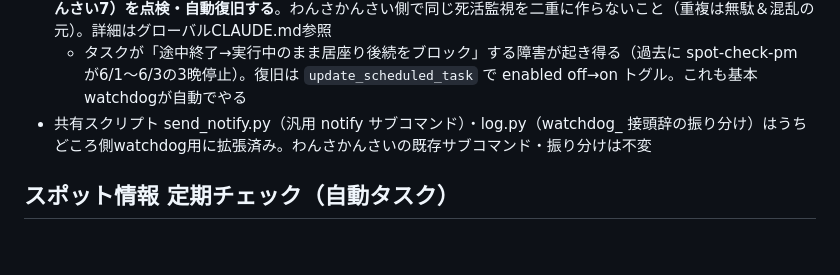
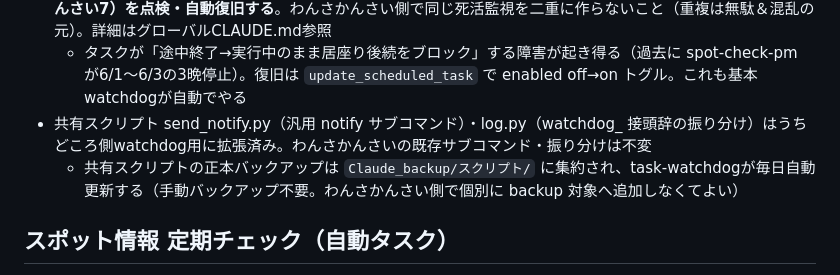
Before and after one commit to imotan-lab/wansakansai, a Markdown page: CLAUDE.md, the part around the change. Rendered like a GitHub page; blank space fills up the shorter version.

Commit message:
共有スクリプトのバックアップ集約・自動更新をCLAUDE.mdに追記
うちどころ側で log.py/send_notify.py 等の正本を Claude_backup/スクリプト/ に
集約し、task-watchdogが毎日自動更新するようになった。わんさかんさい側で
個別バックアップ不要の旨を明記。

Co-Authored-By: Claude Opus 4.8 (1M context) <noreply@anthropic.com>

```diff
--- a/CLAUDE.md
+++ b/CLAUDE.md
@@ -130,6 +130,7 @@
 - **死活監視は task-watchdog（毎朝8:03・うちどころ側で一元管理）が全11タスク（うちどころ4＋わんさかんさい7）を点検・自動復旧する**。わんさかんさい側で同じ死活監視を二重に作らないこと（重複は無駄＆混乱の元）。詳細はグローバルCLAUDE.md参照
   - タスクが「途中終了→実行中のまま居座り後続をブロック」する障害が起き得る（過去に spot-check-pm が6/1〜6/3の3晩停止）。復旧は `update_scheduled_task` で enabled off→on トグル。これも基本watchdogが自動でやる
 - 共有スクリプト send_notify.py（汎用 notify サブコマンド）・log.py（watchdog_ 接頭辞の振り分け）はうちどころ側watchdog用に拡張済み。わんさかんさいの既存サブコマンド・振り分けは不変
+  - 共有スクリプトの正本バックアップは `Claude_backup/スクリプト/` に集約され、task-watchdogが毎日自動更新する（手動バックアップ不要。わんさかんさい側で個別に backup 対象へ追加しなくてよい）
 
 ## スポット情報 定期チェック（自動タスク）
 - 毎日 PM12:10（前半5件）と PM10:07（後半5件）にローカルスケジュールタスクで実行
```
